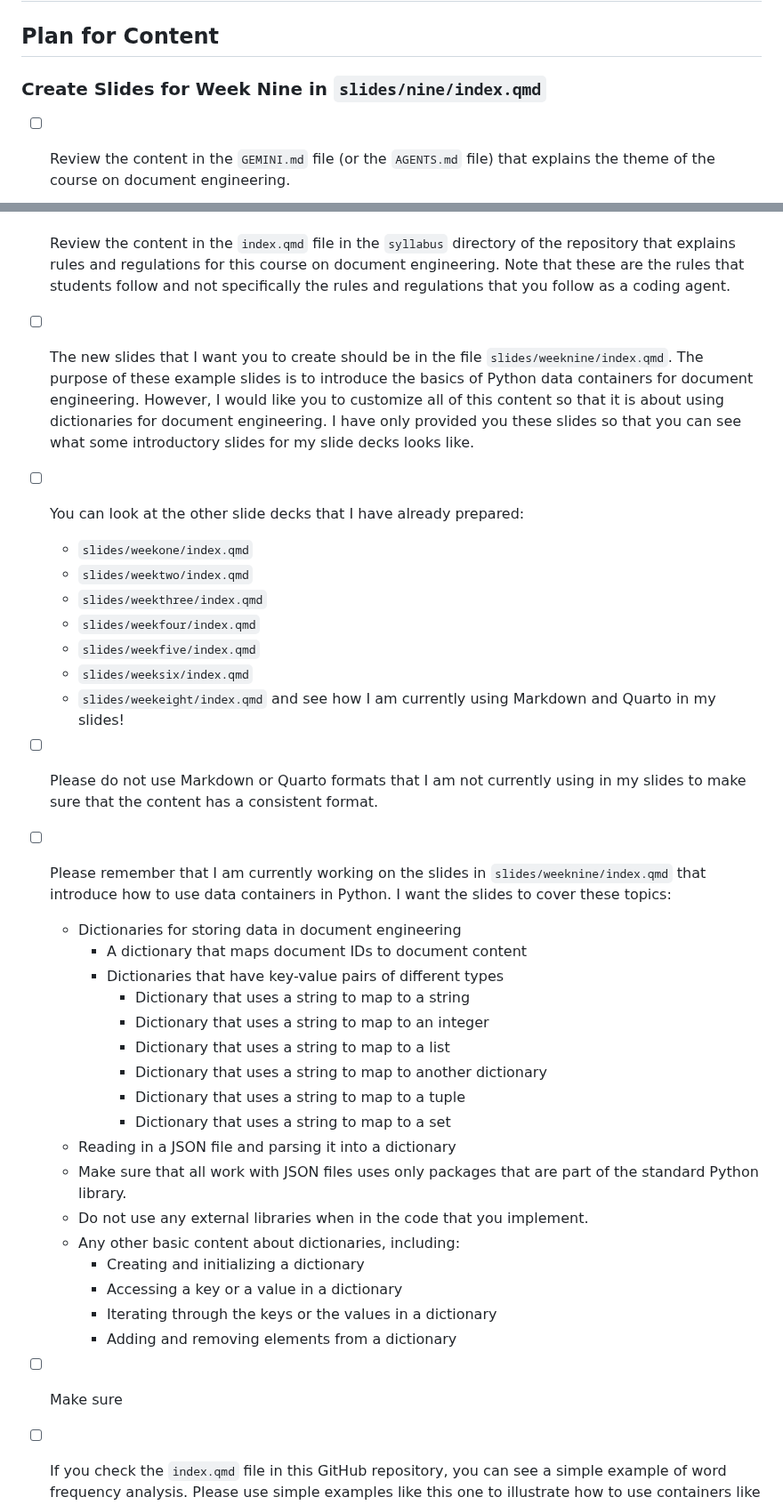
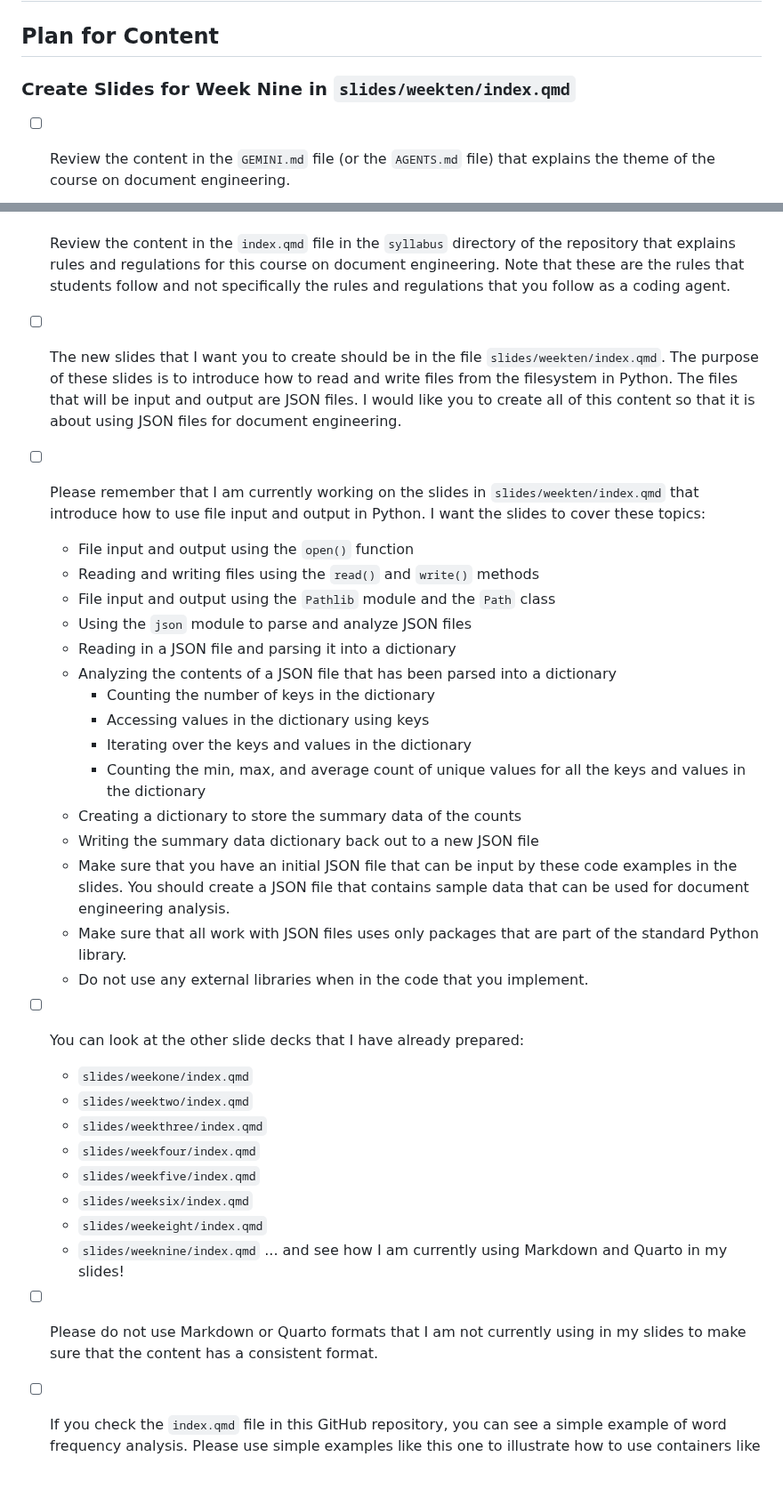
Before and after one commit to yendluri02/www.prosegrammers.com, a Markdown page: PLAN.md, 2 parts joined by grey strips. Shown at 89% size. GitHub-like rendering; blank space fills up the shorter version.

Commit message:
refactor: Add many more details to the PLAN.md file for the weekten slides.

```diff
--- a/PLAN.md
+++ b/PLAN.md
@@ -2,7 +2,7 @@
 
 ## Plan for Content
 
-### Create Slides for Week Nine in `slides/nine/index.qmd`
+### Create Slides for Week Nine in `slides/weekten/index.qmd`
 
 - [ ] Review the content in the `GEMINI.md` file (or the `AGENTS.md` file) that
 explains the theme of the course on document engineering.
@@ -15,11 +15,33 @@ the repository that explains rules and regulations for this course on document
 engineering. Note that these are the rules that students follow and not
 specifically the rules and regulations that you follow as a coding agent.
 - [ ] The new slides that I want you to create should be in the file
-`slides/weeknine/index.qmd`. The purpose of these example slides is to introduce
-the basics of Python data containers for document engineering. However, I would
-like you to customize all of this content so that it is about using dictionaries
-for document engineering. I have only provided you these slides so that you can
-see what some introductory slides for my slide decks looks like.
+`slides/weekten/index.qmd`. The purpose of these slides is to introduce how to
+read and write files from the filesystem in Python. The files that will be
+input and output are JSON files. I would like you to create all of this
+content so that it is about using JSON files for document engineering.
+
+- [ ] Please remember that I am currently working on the slides in
+`slides/weekten/index.qmd` that introduce how to use file input and output in
+Python. I want the slides to cover these topics:
+  - File input and output using the `open()` function
+  - Reading and writing files using the `read()` and `write()` methods
+  - File input and output using the `Pathlib` module and the `Path` class
+  - Using the `json` module to parse and analyze JSON files
+  - Reading in a JSON file and parsing it into a dictionary
+  - Analyzing the contents of a JSON file that has been parsed into a dictionary
+    - Counting the number of keys in the dictionary
+    - Accessing values in the dictionary using keys
+    - Iterating over the keys and values in the dictionary
+    - Counting the min, max, and average count of unique values for
+    all the keys and values in the dictionary
+  - Creating a dictionary to store the summary data of the counts
+  - Writing the summary data dictionary back out to a new JSON file
+  - Make sure that you have an initial JSON file that can be input by
+  these code examples in the slides. You should create a JSON file that
+  contains sample data that can be used for document engineering analysis.
+  - Make sure that all work with JSON files uses only packages that are part of
+  the standard Python library.
+  - Do not use any external libraries when in the code that you implement.
 - [ ] You can look at the other slide decks that I have already prepared:
   - `slides/weekone/index.qmd`
   - `slides/weektwo/index.qmd`
@@ -27,32 +49,13 @@ see what some introductory slides for my slide decks looks like.
   - `slides/weekfour/index.qmd`
   - `slides/weekfive/index.qmd`
   - `slides/weeksix/index.qmd`
-  - `slides/weekeight/index.qmd` and see how I am currently using Markdown and
-  Quarto in my slides!
+  - `slides/weekeight/index.qmd`
+  - `slides/weeknine/index.qmd`
+  ... and see how I am currently using Markdown and Quarto in my slides!
 - [ ] Please do not use Markdown or Quarto formats that I am not currently using in
 my slides to make sure that the content has a consistent format.
-- [ ] Please remember that I am currently working on the slides in
-`slides/weeknine/index.qmd` that introduce how to use data containers in Python.
-I want the slides to cover these topics:
-  - Dictionaries for storing data in document engineering
-    - A dictionary that maps document IDs to document content
-    - Dictionaries that have key-value pairs of different types
-      - Dictionary that uses a string to map to a string
-      - Dictionary that uses a string to map to an integer
-      - Dictionary that uses a string to map to a list
-      - Dictionary that uses a string to map to another dictionary
-      - Dictionary that uses a string to map to a tuple
-      - Dictionary that uses a string to map to a set
-  - Reading in a JSON file and parsing it into a dictionary
-  - Make sure that all work with JSON files uses only packages that are part of
-  the standard Python library.
-  - Do not use any external libraries when in the code that you implement.
-  - Any other basic content about dictionaries, including:
-    - Creating and initializing a dictionary
-    - Accessing a key or a value in a dictionary
-    - Iterating through the keys or the values in a dictionary
-    - Adding and removing elements from a dictionary
-- [ ] Make sure
+
+
 - [ ] If you check the `index.qmd` file in this GitHub repository, you can see a
 simple example of word frequency analysis. Please use simple examples like this
 one to illustrate how to use containers like lists, tuples, and sets in Python.
```
